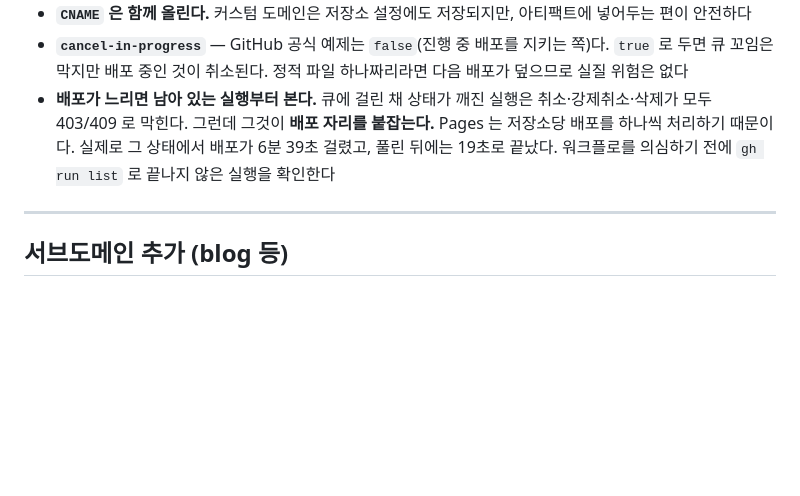
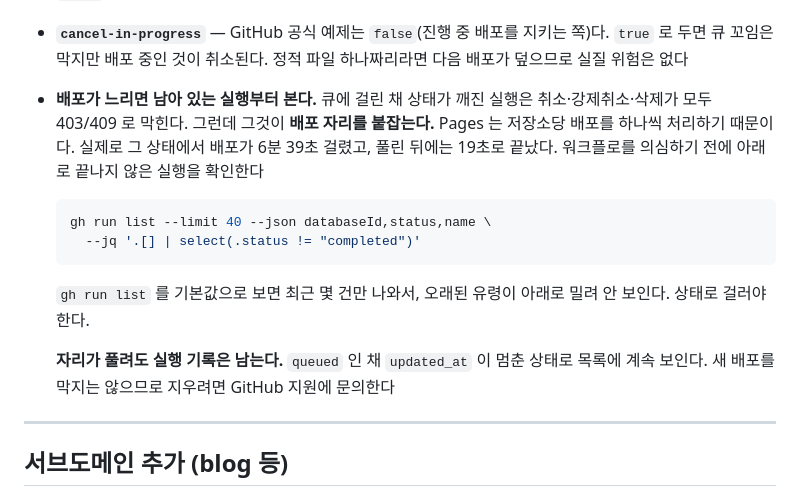
Before and after one commit to elkiss87/profile-site, a Markdown page: docs/DEPLOY.md, the part around the change. Rendered like a GitHub page; blank space fills up the shorter version.

Commit message:
Correct the note about the stuck run
The previous commit said the stuck run had disappeared. It had not — two
new runs pushed it below the top of the list, and a default `gh run list`
only shows the most recent few. Filtering by status finds it still queued,
with updated_at frozen where it stopped.

What was true stands: it no longer blocks anything, since the deployment
that followed took 19s. The deployment slot released on its own while the
run record stayed stuck, so the two are separate. Clearing the record
needs GitHub Support, and the legacy workflow that produced it cannot run
again now that Pages builds from a workflow.

docs/DEPLOY.md now gives the status-filtered command rather than a plain
`gh run list`, which is what hid it.

Co-Authored-By: Claude Opus 5 <noreply@anthropic.com>

````diff
--- a/docs/DEPLOY.md
+++ b/docs/DEPLOY.md
@@ -238,7 +238,18 @@ gh run list --limit 5
   취소·강제취소·삭제가 모두 403/409 로 막힌다. 그런데 그것이 **배포 자리를 붙잡는다.**
   Pages 는 저장소당 배포를 하나씩 처리하기 때문이다. 실제로 그 상태에서 배포가
   6분 39초 걸렸고, 풀린 뒤에는 19초로 끝났다.
-  워크플로를 의심하기 전에 `gh run list` 로 끝나지 않은 실행을 확인한다
+  워크플로를 의심하기 전에 아래로 끝나지 않은 실행을 확인한다
+
+  ```bash
+  gh run list --limit 40 --json databaseId,status,name \
+    --jq '.[] | select(.status != "completed")'
+  ```
+
+  `gh run list` 를 기본값으로 보면 최근 몇 건만 나와서, 오래된 유령이 아래로 밀려
+  안 보인다. 상태로 걸러야 한다.
+
+  **자리가 풀려도 실행 기록은 남는다.** `queued` 인 채 `updated_at` 이 멈춘 상태로
+  목록에 계속 보인다. 새 배포를 막지는 않으므로 지우려면 GitHub 지원에 문의한다
 
 ---
 
````
Also changed, not shown: docs/LOG.md (+6 -1 lines).
